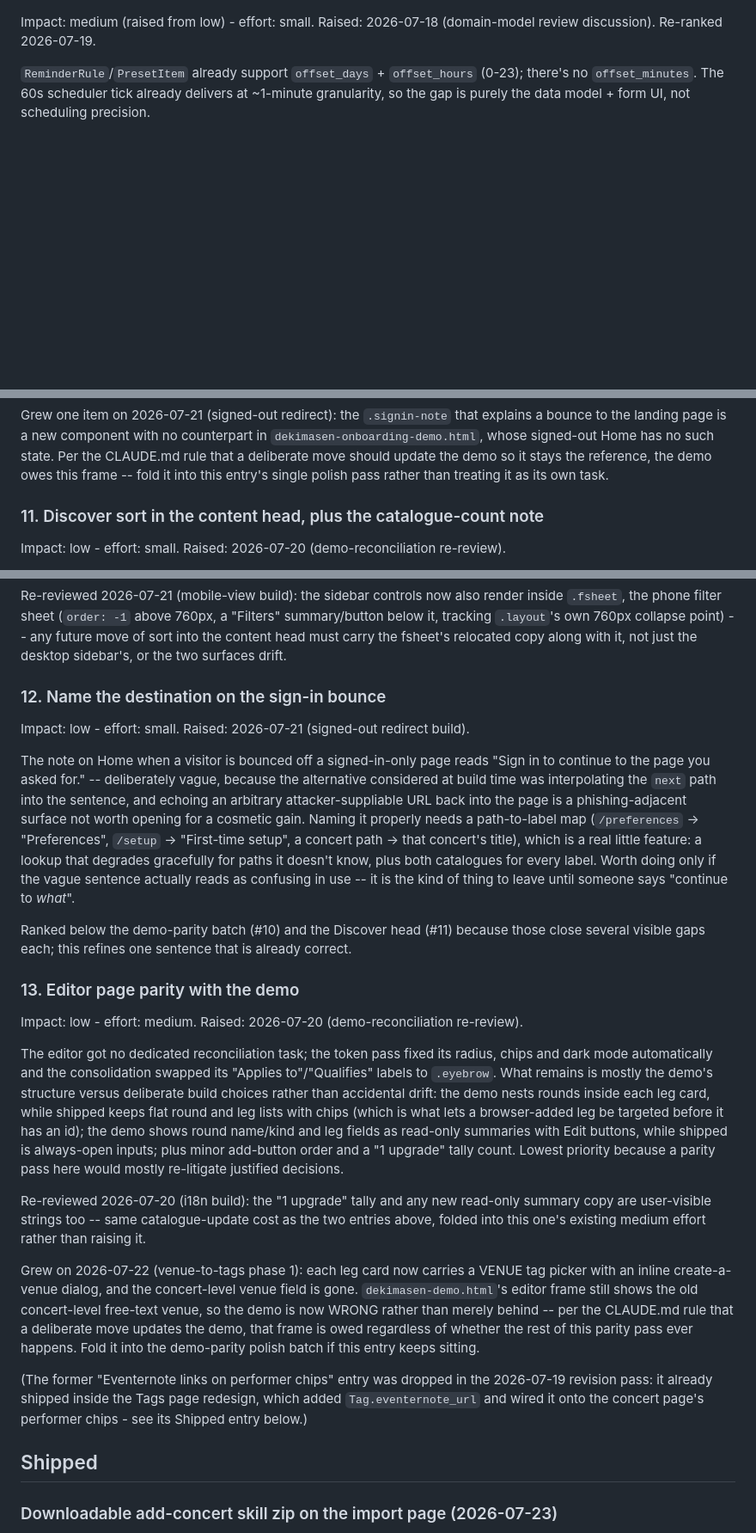
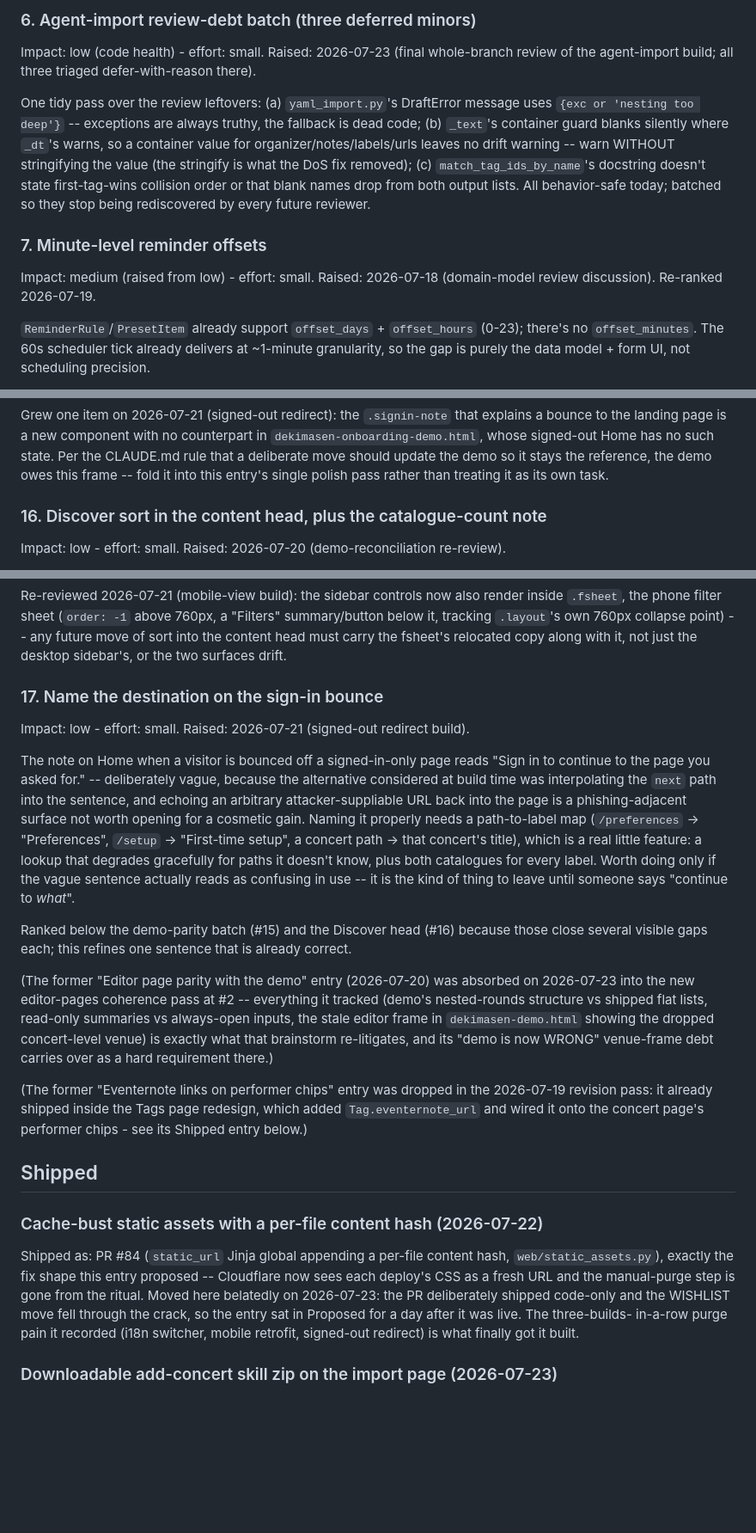
Before and after one commit to imreiji/concert-reminder, a Markdown page: WISHLIST.md, 3 parts joined by grey strips. Shown at 86% size. Drawn GitHub-style; blank space fills up the shorter version.

```diff
--- a/WISHLIST.md
+++ b/WISHLIST.md
@@ -48,3 +152,20 @@ head -- was corrected in place.
+### 6. Agent-import review-debt batch (three deferred minors)
+
+Impact: low (code health) - effort: small. Raised: 2026-07-23 (final
+whole-branch review of the agent-import build; all three triaged
+defer-with-reason there).
+
+One tidy pass over the review leftovers: (a) `yaml_import.py`'s DraftError
+message uses `{exc or 'nesting too deep'}` -- exceptions are always truthy,
+the fallback is dead code; (b) `_text`'s container guard blanks silently
+where `_dt`'s warns, so a container value for organizer/notes/labels/urls
+leaves no drift warning -- warn WITHOUT stringifying the value (the
+stringify is what the DoS fix removed); (c) `match_tag_ids_by_name`'s
+docstring doesn't state first-tag-wins collision order or that blank names
+drop from both output lists. All behavior-safe today; batched so they stop
+being rediscovered by every future reviewer.
+
+### 7. Minute-level reminder offsets
 
 Impact: medium (raised from low) - effort: small. Raised: 2026-07-18
 (domain-model review discussion). Re-ranked 2026-07-19.
@@ -323,7 +398,7 @@ state. Per the CLAUDE.md rule that a deliberate move should update the demo
 so it stays the reference, the demo owes this frame -- fold it into this
 entry's single polish pass rather than treating it as its own task.
 
-### 11. Discover sort in the content head, plus the catalogue-count note
+### 16. Discover sort in the content head, plus the catalogue-count note
 
 Impact: low - effort: small. Raised: 2026-07-20 (demo-reconciliation
 re-review).
@@ -349,7 +424,7 @@ collapse point) -- any future move of sort into the content head must
 carry the fsheet's relocated copy along with it, not just the desktop
 sidebar's, or the two surfaces drift.
 
-### 12. Name the destination on the sign-in bounce
+### 17. Name the destination on the sign-in bounce
 
 Impact: low - effort: small. Raised: 2026-07-21 (signed-out redirect build).
 
@@ -365,39 +440,17 @@ gracefully for paths it doesn't know, plus both catalogues for every label.
 Worth doing only if the vague sentence actually reads as confusing in use --
 it is the kind of thing to leave until someone says "continue to *what*".
 
-Ranked below the demo-parity batch (#10) and the Discover head (#11) because
+Ranked below the demo-parity batch (#15) and the Discover head (#16) because
 those close several visible gaps each; this refines one sentence that is
 already correct.
 
-### 13. Editor page parity with the demo
-
-Impact: low - effort: medium. Raised: 2026-07-20 (demo-reconciliation
-re-review).
-
-The editor got no dedicated reconciliation task; the token pass fixed its
-radius, chips and dark mode automatically and the consolidation swapped its
-"Applies to"/"Qualifies" labels to `.eyebrow`. What remains is mostly the
-demo's structure versus deliberate build choices rather than accidental
-drift: the demo nests rounds inside each leg card, while shipped keeps flat
-round and leg lists with chips (which is what lets a browser-added leg be
-targeted before it has an id); the demo shows round name/kind and leg fields
-as read-only summaries with Edit buttons, while shipped is always-open
-inputs; plus minor add-button order and a "1 upgrade" tally count. Lowest
-priority because a parity pass here would mostly re-litigate justified
-decisions.
-
-Re-reviewed 2026-07-20 (i18n build): the "1 upgrade" tally and any new
-read-only summary copy are user-visible strings too -- same catalogue-update
-cost as the two entries above, folded into this one's existing medium
-effort rather than raising it.
-
-Grew on 2026-07-22 (venue-to-tags phase 1): each leg card now carries a VENUE
-tag picker with an inline create-a-venue dialog, and the concert-level venue
-field is gone. `dekimasen-demo.html`'s editor frame still shows the old
-concert-level free-text venue, so the demo is now WRONG rather than merely
-behind -- per the CLAUDE.md rule that a deliberate move updates the demo, that
-frame is owed regardless of whether the rest of this parity pass ever happens.
-Fold it into the demo-parity polish batch if this entry keeps sitting.
+(The former "Editor page parity with the demo" entry (2026-07-20) was
+absorbed on 2026-07-23 into the new editor-pages coherence pass at #2 --
+everything it tracked (demo's nested-rounds structure vs shipped flat lists,
+read-only summaries vs always-open inputs, the stale editor frame in
+`dekimasen-demo.html` showing the dropped concert-level venue) is exactly
+what that brainstorm re-litigates, and its "demo is now WRONG" venue-frame
+debt carries over as a hard requirement there.)
 
 (The former "Eventernote links on performer chips" entry was dropped in the
 2026-07-19 revision pass: it already shipped inside the Tags page redesign,
@@ -405,6 +458,17 @@ which added `Tag.eventernote_url` and wired it onto the concert page's
 performer chips - see its Shipped entry below.)
 
 ## Shipped
+
+### Cache-bust static assets with a per-file content hash (2026-07-22)
+
+Shipped as: PR #84 (`static_url` Jinja global appending a per-file content
+hash, `web/static_assets.py`), exactly the fix shape this entry proposed --
+Cloudflare now sees each deploy's CSS as a fresh URL and the manual-purge
+step is gone from the ritual. Moved here belatedly on 2026-07-23: the PR
+deliberately shipped code-only and the WISHLIST move fell through the crack,
+so the entry sat in Proposed for a day after it was live. The three-builds-
+in-a-row purge pain it recorded (i18n switcher, mobile retrofit, signed-out
+redirect) is what finally got it built.
 
 ### Downloadable add-concert skill zip on the import page (2026-07-23)
 
```
Also changed, not shown: other parts of WISHLIST.md (+131 -73 lines).
